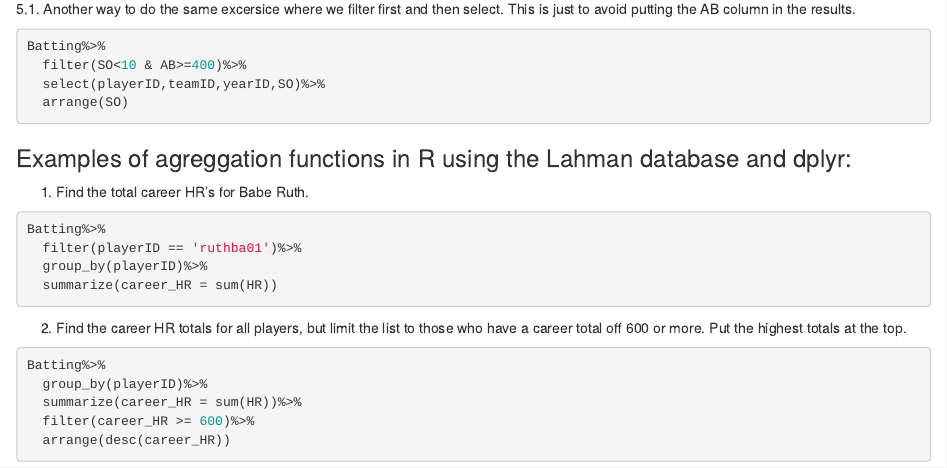
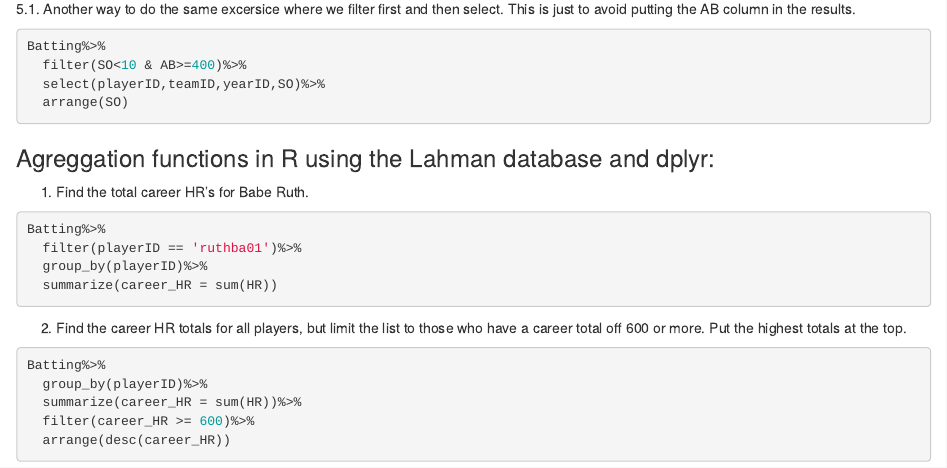
Before and after one commit to jfitzm43/website, an R Markdown document (index.Rmd): the page in a window 1100 px wide, from 1290 px down. Rendered offline with R 4.5, knitr and Pandoc, with nearby package versions; the code chunks are not run, so their results and figures are left out.

Commit message:
Final clean up

````diff
--- a/index.Rmd
+++ b/index.Rmd
@@ -87,7 +87,7 @@
   arrange(SO)
 ```
 
-### Examples of agreggation functions in R using the Lahman database and dplyr:
+### Agreggation functions in R using the Lahman database and dplyr:
 
 1. Find the total career HR's for Babe Ruth.
 
````
